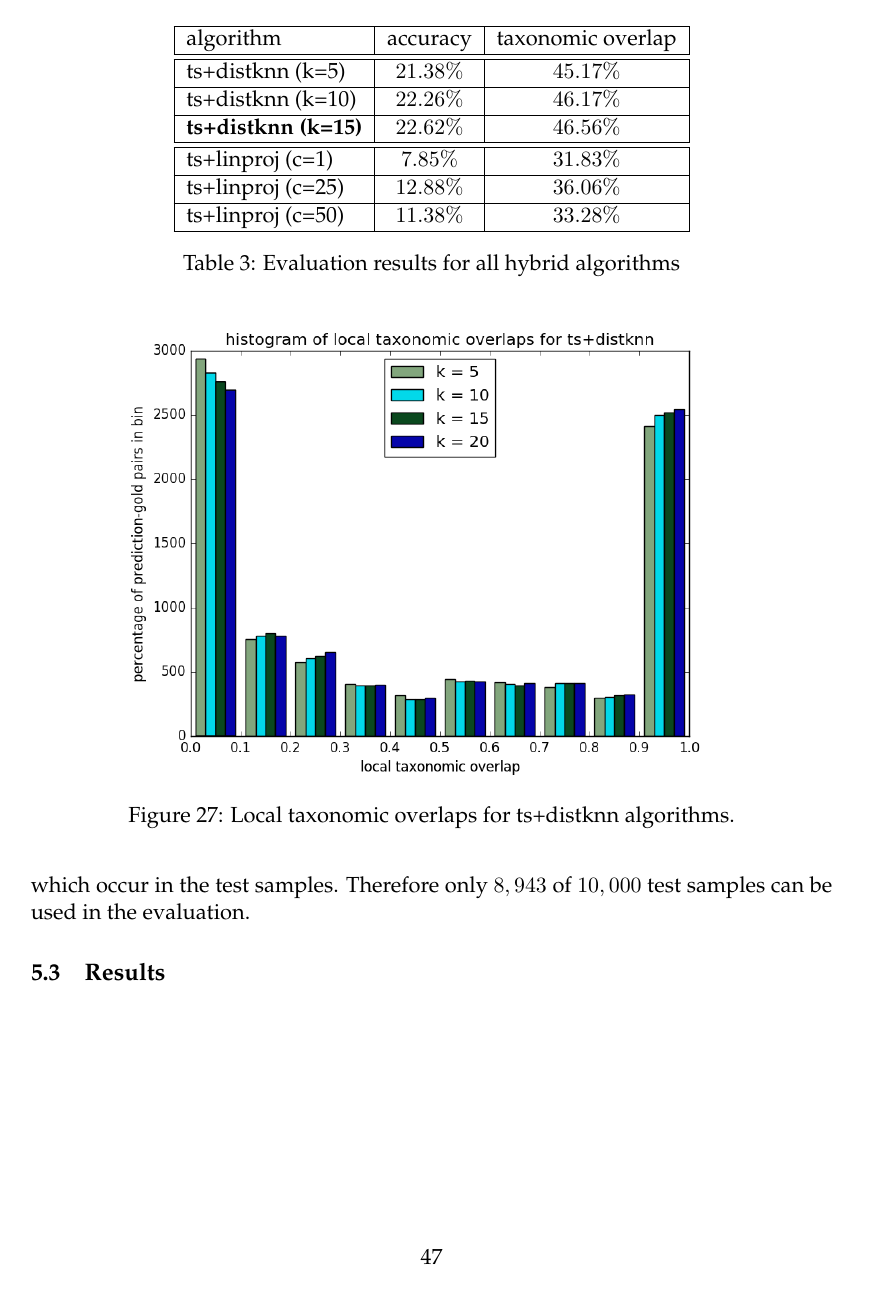
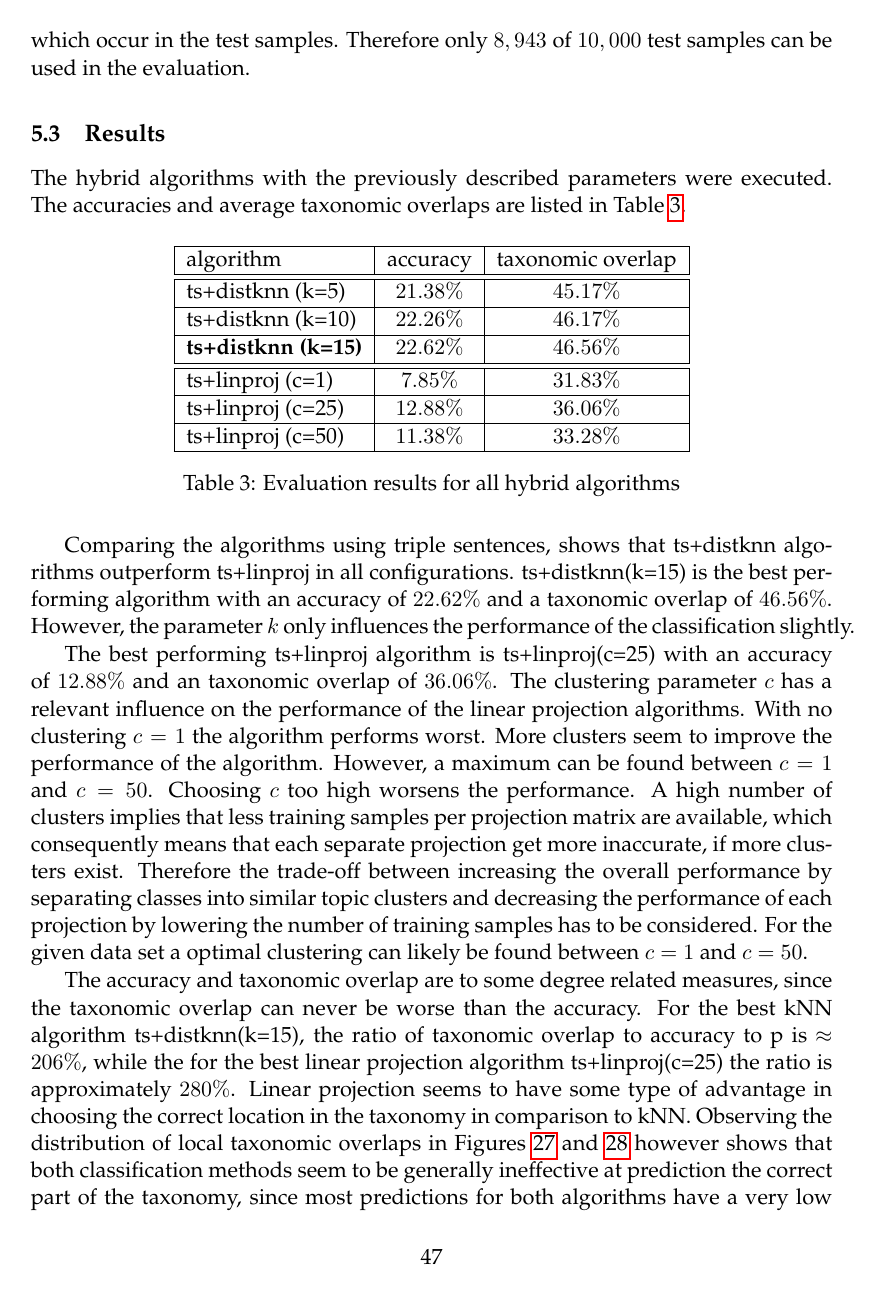
Before and after one commit to AlexBaier/bachelorthesis, a LaTeX thesis (thesis/thesis.ltx, which reads thesis/evaluation.ltx): page 55 of 62 before the commit and page 55 of 64 after it. The pictures show the PDF file thesis/thesis.pdf that the author committed with the source.

Commit message:
Cont. Chapter "Evaluation".

```diff
--- a/thesis/evaluation.ltx
+++ b/thesis/evaluation.ltx
@@ -115,8 +115,10 @@ Less frequent words have therefore no embeddings. This also affects a small numb
 Therefore only $8,943$ of $10,000$ test samples can be used in the evaluation.
 
 \subsection{Results}
+The hybrid algorithms with the previously described parameters were executed.
+The accuracies and average taxonomic overlaps are  listed in Table~\ref{table:evaluation results}.
 
-\begin{table}
+\begin{table}[H]
 \center
 \begin{tabular}{| l | c | c |}
 \hline
@@ -138,16 +140,36 @@ ts+linproj (c=50) & $11.38\%$ & $33.28\%$\\
 \hline
 \end{tabular}
 \caption{Evaluation results for all hybrid algorithms}
+\label{table:evaluation results}
 \end{table}
+
+Comparing the algorithms using triple sentences, shows that ts+distknn algorithms outperform ts+linproj in all configurations.
+ts+distknn(k=15) is the best performing algorithm with an accuracy of $22.62\%$ and a taxonomic overlap of $46.56\%$.
+However, the parameter $k$ only influences the performance of the classification slightly.
+
+The best performing ts+linproj algorithm is ts+linproj(c=25) with an accuracy of $12.88\%$ and an taxonomic overlap of $36.06\%$.
+The clustering parameter $c$ has a relevant influence on the performance of the linear projection algorithms.
+With no clustering $c=1$ the algorithm performs worst. More clusters seem to improve the performance of the algorithm.
+However, a maximum can be found between $c=1$ and $c=50$. Choosing $c$ too high worsens the performance.
+A high number of clusters implies that less training samples per projection matrix are available,
+which consequently means that each separate projection get more inaccurate, if more clusters exist.
+Therefore the trade-off between increasing the overall performance by separating classes into similar topic clusters
+and decreasing the performance of each projection by lowering the number of training samples has to be considered.
+For the given data set a optimal clustering can likely be found between $c=1$ and $c=50$.
+
+The accuracy and taxonomic overlap are to some degree related measures, since the taxonomic overlap can never be worse than the accuracy.
+For the best kNN algorithm ts+distknn(k=15), the ratio of taxonomic overlap to accuracy to p is $\approx 206\%$, while the for the best linear projection algorithm ts+linproj(c=25)
+the ratio is approximately $280\%$. Linear projection seems to have some type of advantage in choosing the correct location in the taxonomy in comparison to kNN.
+Observing the distribution of local taxonomic overlaps in Figures~\ref{fig:ts+distknn overlap histogram} and~\ref{fig:ts+linproj overlap histogram} however shows
+that both classification methods seem to be generally ineffective at prediction the correct part of the taxonomy, since most predictions for both algorithms
+have a very low taxonomic overlap to the gold standard.
 
 \begin{figure}
 \centering
 \includegraphics[width=0.8\textwidth]{images/evaluation/ts_knn_overlaps_hist-20161107.png}
 \caption{Local taxonomic overlaps for ts+distknn algorithms.}
-\label{fig:ts+linproj overlap histogram}
-\end{figure}
+\label{fig:ts+distknn overlap histogram}
 
-\begin{figure}
 \centering
 \includegraphics[width=0.8\textwidth]{images/evaluation/ts_linproj_overlaps_hist-20161107.png}
 \caption{Local taxonomic overlaps for ts+linproj algorithms.}
```
Also changed, not shown: thesis/thesis.pdf.
